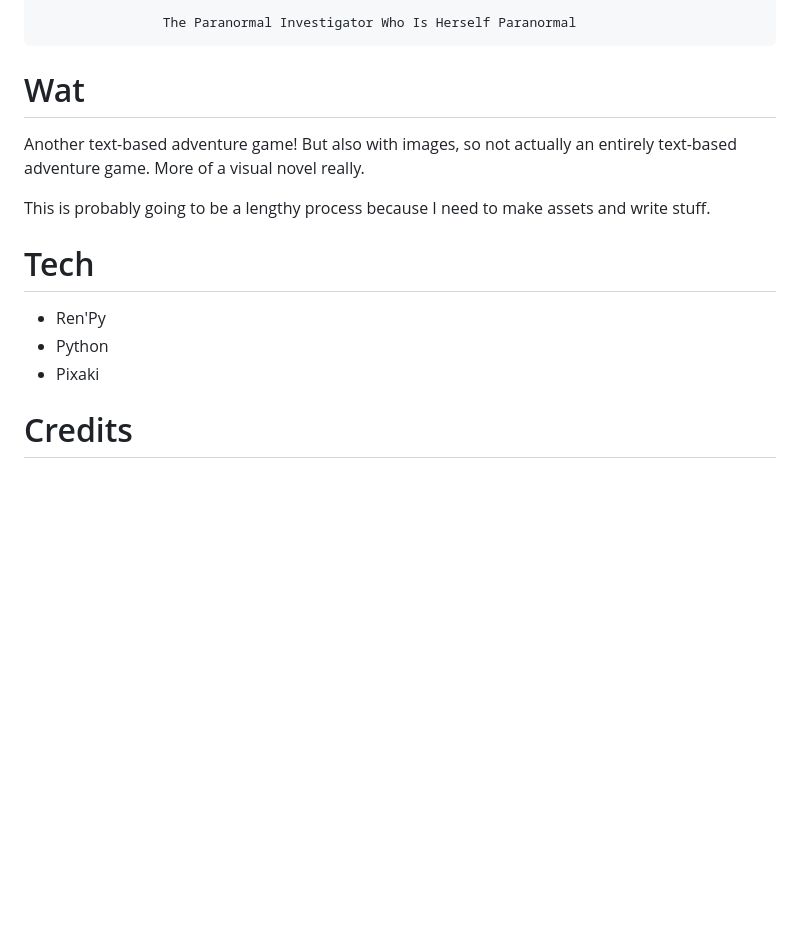
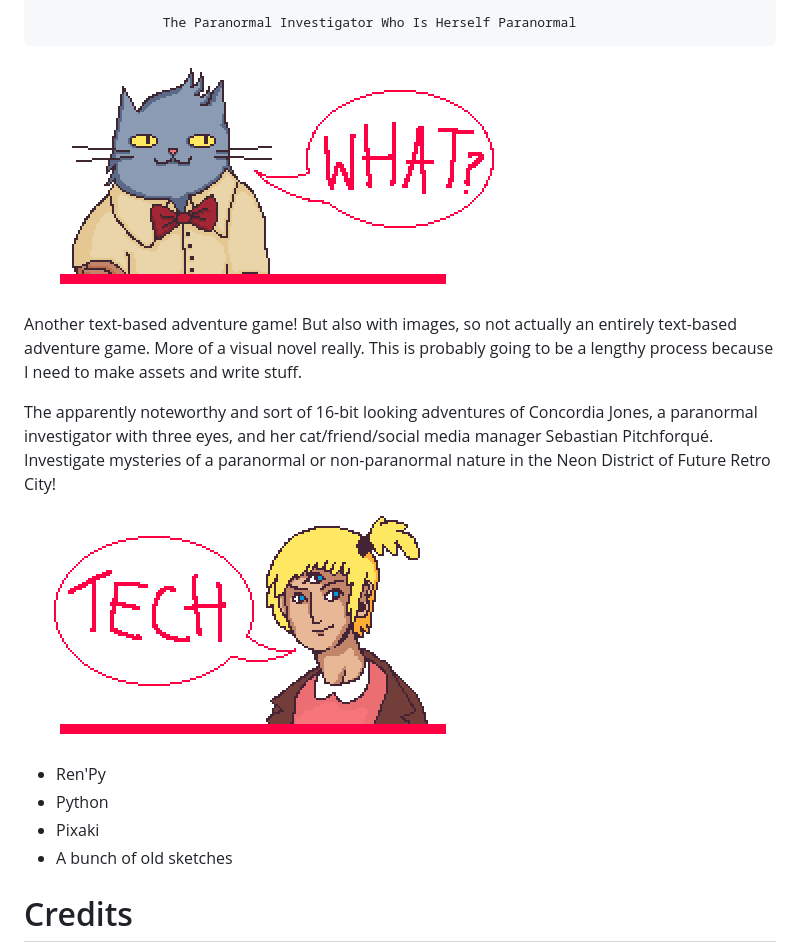
Before and after one commit to wemmm/concordia, a Markdown page: README.md, the part around the change. Rendered like a GitHub page; pictures changed too: tech.PNG (added), what.PNG (added); blank space fills up the shorter version.

Commit message:
Beefs up the readme

````diff
--- a/README.md
+++ b/README.md
@@ -16,17 +16,18 @@ $$$        $$$,     $$$$$$ "Y$c$$$$$        $$$,     $$$$$$$$$c    $$,    $$$$$c
                 The Paranormal Investigator Who Is Herself Paranormal
 ```
 
-# Wat
+![what](https://github.com/wemmm/concordia/blob/master/what.PNG)
 
-Another text-based adventure game! But also with images, so not actually an entirely text-based adventure game. More of a visual novel really.
+Another text-based adventure game! But also with images, so not actually an entirely text-based adventure game. More of a visual novel really. This is probably going to be a lengthy process because I need to make assets and write stuff.
 
-This is probably going to be a lengthy process because I need to make assets and write stuff.
+The apparently noteworthy and sort of 16-bit looking adventures of Concordia Jones, a paranormal investigator with three eyes, and her cat/friend/social media manager Sebastian Pitchforqué. Investigate mysteries of a paranormal or non-paranormal nature in the Neon District of Future Retro City!
 
-# Tech
+![tech](https://github.com/wemmm/concordia/blob/master/tech.PNG)
 
 * Ren'Py
 * Python
 * Pixaki
+* A bunch of old sketches
 
 # Credits
 
````
